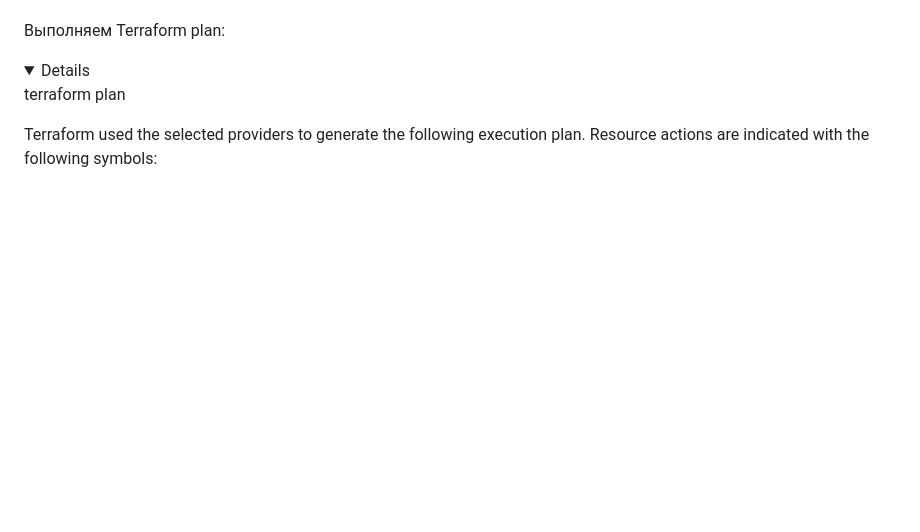
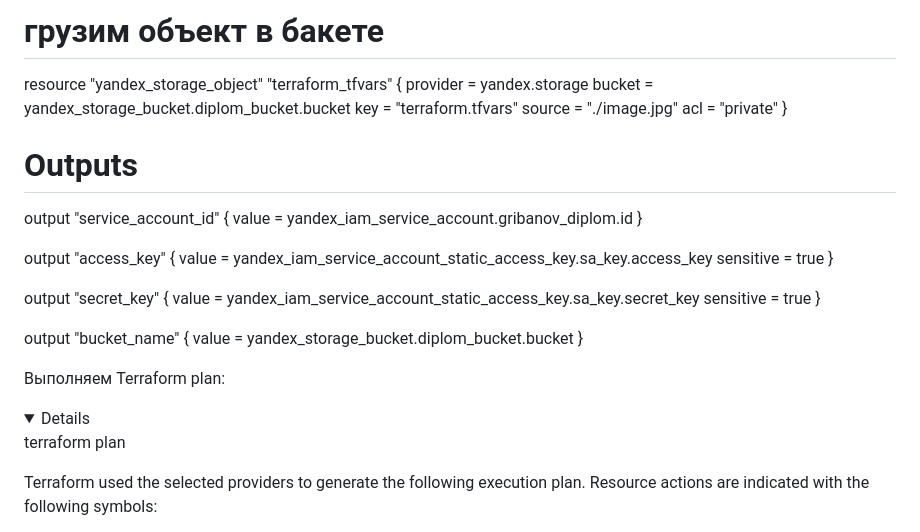
Before and after one commit to Qshar1408/Diplomnaya_rabota_2026, a Markdown page: README.md, the part around one of its changes. Drawn GitHub-style; folded sections open; blank space fills up the shorter version.

Commit message:
add README v0.0.5

```diff
--- a/README.md
+++ b/README.md
@@ -146,3 +237,32 @@
+# грузим объект в бакете
+resource "yandex_storage_object" "terraform_tfvars" {
+  provider = yandex.storage
+  bucket   = yandex_storage_bucket.diplom_bucket.bucket
+  key      = "terraform.tfvars"
+  source   = "./image.jpg"
+  acl      = "private"
+}
+
+# Outputs
+output "service_account_id" {
+  value = yandex_iam_service_account.gribanov_diplom.id
+}
+
+output "access_key" {
+  value     = yandex_iam_service_account_static_access_key.sa_key.access_key
+  sensitive = true
+}
+
+output "secret_key" {
+  value     = yandex_iam_service_account_static_access_key.sa_key.secret_key
+  sensitive = true
+}
+
+output "bucket_name" {
+  value = yandex_storage_bucket.diplom_bucket.bucket
+}
+    </details>
+
 Выполняем Terraform plan:
 
 <details>
```
Also changed, not shown: other parts of README.md (+91 -0 lines).
